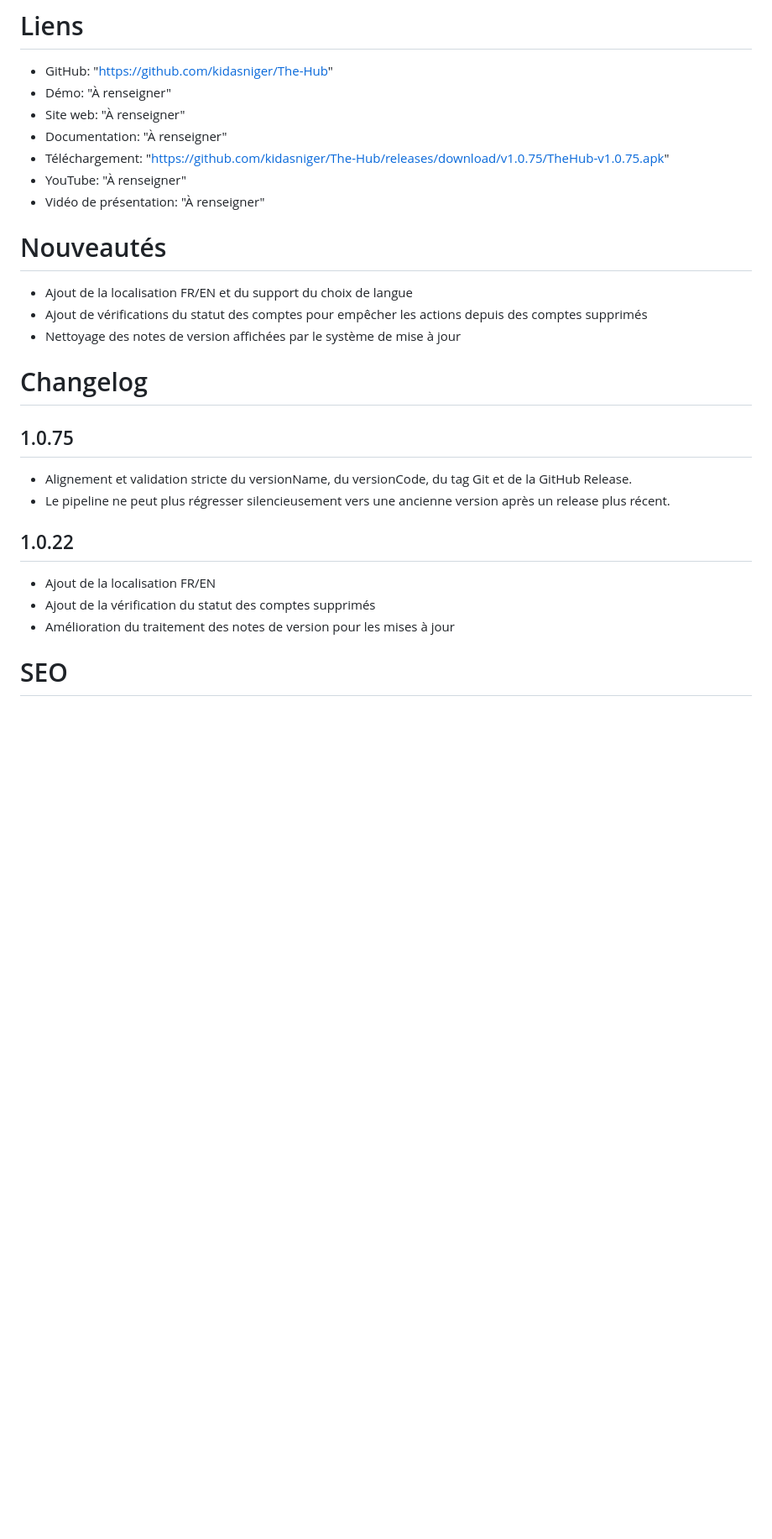
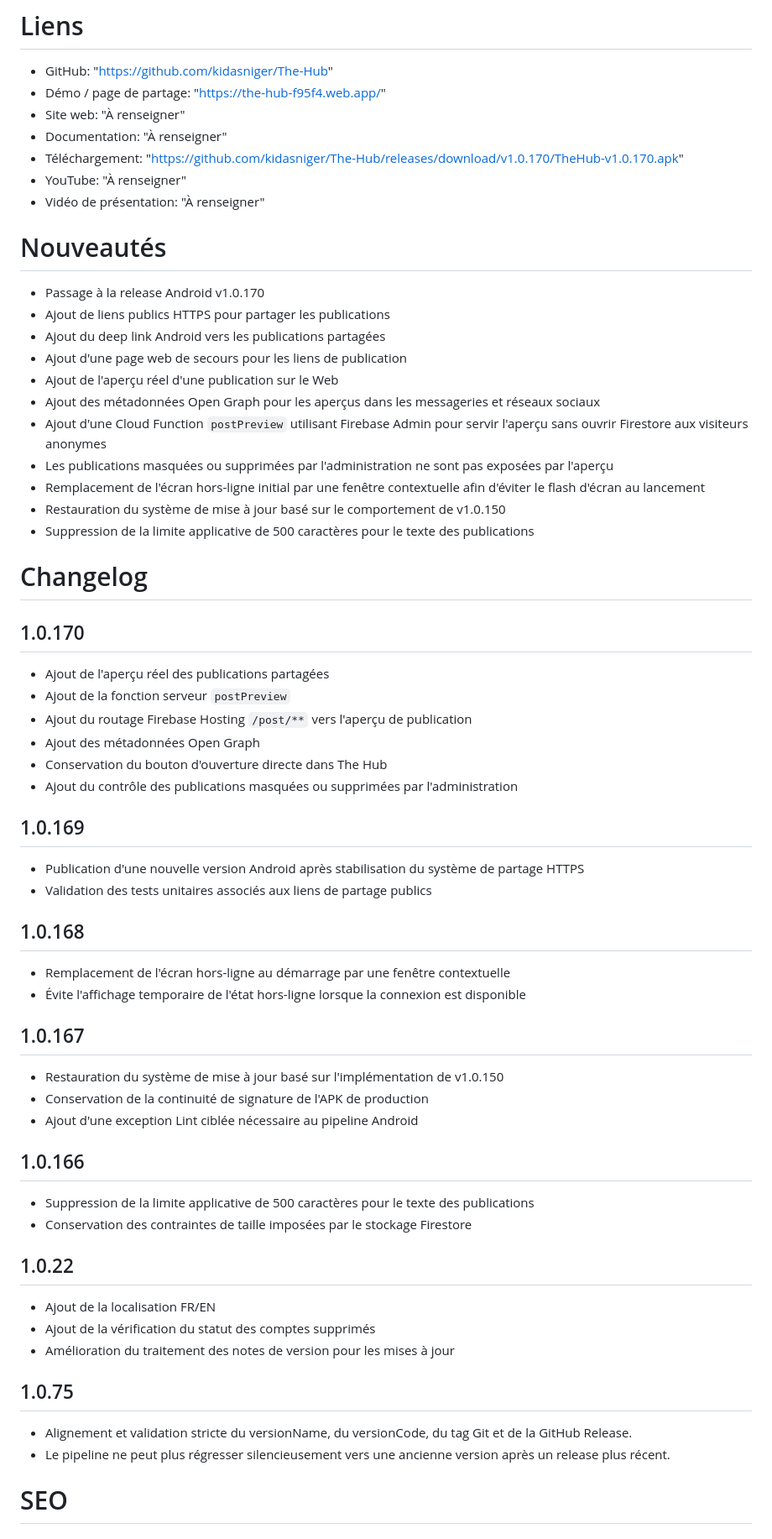
Before and after one commit to kidasniger/The-Hub, a Markdown page: kidas.md, the part around one of its changes. Shown at 84% size. Drawn GitHub-style; blank space fills up the shorter version.

Commit message:
docs: update kidas metadata for v1.0.170 and public previews

```diff
--- a/kidas.md
+++ b/kidas.md
@@ -99,25 +131,58 @@ Application mobile Android The Hub, développée avec Kotlin, Jetpack Compose, R
 # Liens
 
 - GitHub: "https://github.com/kidasniger/The-Hub"
-- Démo: "À renseigner"
+- Démo / page de partage: "https://the-hub-f95f4.web.app/"
 - Site web: "À renseigner"
 - Documentation: "À renseigner"
-- Téléchargement: "https://github.com/kidasniger/The-Hub/releases/download/v1.0.75/TheHub-v1.0.75.apk"
+- Téléchargement: "https://github.com/kidasniger/The-Hub/releases/download/v1.0.170/TheHub-v1.0.170.apk"
 - YouTube: "À renseigner"
 - Vidéo de présentation: "À renseigner"
 
 # Nouveautés
 
-- Ajout de la localisation FR/EN et du support du choix de langue
-- Ajout de vérifications du statut des comptes pour empêcher les actions depuis des comptes supprimés
-- Nettoyage des notes de version affichées par le système de mise à jour
+- Passage à la release Android v1.0.170
+- Ajout de liens publics HTTPS pour partager les publications
+- Ajout du deep link Android vers les publications partagées
+- Ajout d'une page web de secours pour les liens de publication
+- Ajout de l'aperçu réel d'une publication sur le Web
+- Ajout des métadonnées Open Graph pour les aperçus dans les messageries et réseaux sociaux
+- Ajout d'une Cloud Function `postPreview` utilisant Firebase Admin pour servir l'aperçu sans ouvrir Firestore aux visiteurs anonymes
+- Les publications masquées ou supprimées par l'administration ne sont pas exposées par l'aperçu
+- Remplacement de l'écran hors-ligne initial par une fenêtre contextuelle afin d'éviter le flash d'écran au lancement
+- Restauration du système de mise à jour basé sur le comportement de v1.0.150
+- Suppression de la limite applicative de 500 caractères pour le texte des publications
 
 # Changelog
 
-## 1.0.75
+## 1.0.170
 
-- Alignement et validation stricte du versionName, du versionCode, du tag Git et de la GitHub Release.
-- Le pipeline ne peut plus régresser silencieusement vers une ancienne version après un release plus récent.
+- Ajout de l'aperçu réel des publications partagées
+- Ajout de la fonction serveur `postPreview`
+- Ajout du routage Firebase Hosting `/post/**` vers l'aperçu de publication
+- Ajout des métadonnées Open Graph
+- Conservation du bouton d'ouverture directe dans The Hub
+- Ajout du contrôle des publications masquées ou supprimées par l'administration
+
+## 1.0.169
+
+- Publication d'une nouvelle version Android après stabilisation du système de partage HTTPS
+- Validation des tests unitaires associés aux liens de partage publics
+
+## 1.0.168
+
+- Remplacement de l'écran hors-ligne au démarrage par une fenêtre contextuelle
+- Évite l'affichage temporaire de l'état hors-ligne lorsque la connexion est disponible
+
+## 1.0.167
+
+- Restauration du système de mise à jour basé sur l'implémentation de v1.0.150
+- Conservation de la continuité de signature de l'APK de production
+- Ajout d'une exception Lint ciblée nécessaire au pipeline Android
+
+## 1.0.166
+
+- Suppression de la limite applicative de 500 caractères pour le texte des publications
+- Conservation des contraintes de taille imposées par le stockage Firestore
 
 ## 1.0.22
 
@@ -125,6 +190,11 @@ Application mobile Android The Hub, développée avec Kotlin, Jetpack Compose, R
 - Ajout de la vérification du statut des comptes supprimés
 - Amélioration du traitement des notes de version pour les mises à jour
 
+## 1.0.75
+
+- Alignement et validation stricte du versionName, du versionCode, du tag Git et de la GitHub Release.
+- Le pipeline ne peut plus régresser silencieusement vers une ancienne version après un release plus récent.
+
 # SEO
 
 ## Title
```
Also changed, not shown: other parts of kidas.md (+55 -15 lines).
